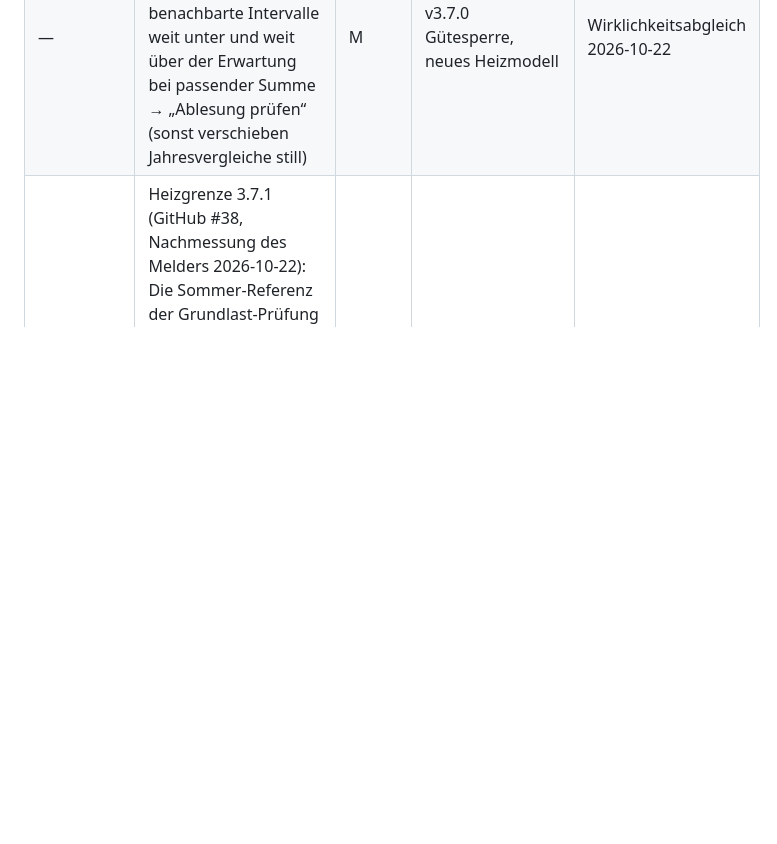
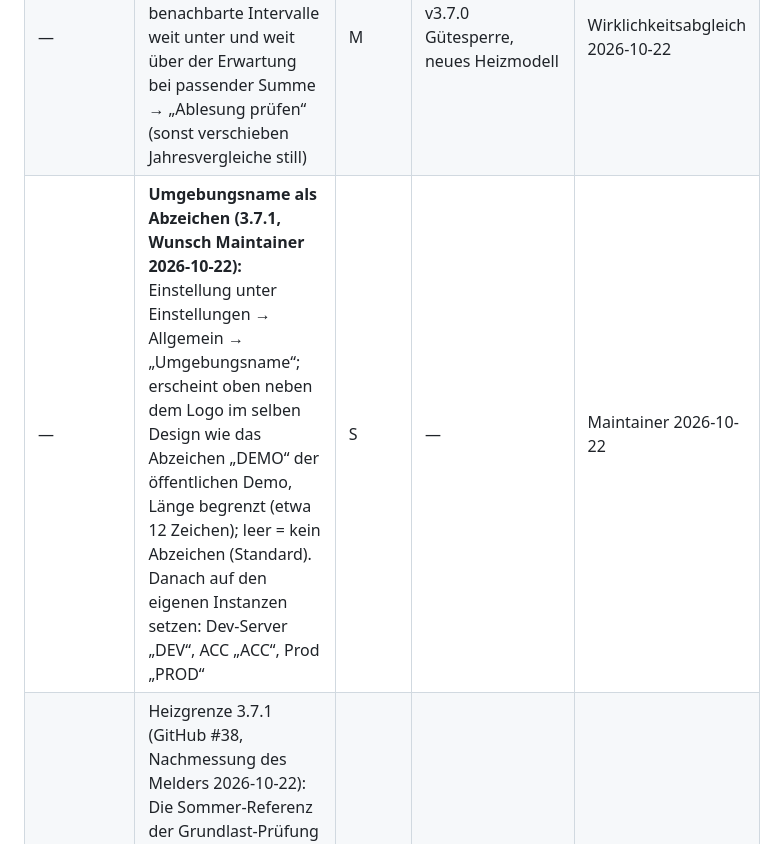
Before and after one commit to Bingerminger/energietracker, a Markdown page: roadmap.md, the part around the change. Drawn GitHub-style; blank space fills up the shorter version.

Commit message:
Roadmap: Umgebungsname als Abzeichen neben dem Logo für 3.7.1

```diff
--- a/roadmap.md
+++ b/roadmap.md
@@ -1420,6 +1420,7 @@ daraus ausgewählt.
 | — | Zuständigkeit am Mietverhältnis (Nebenkosten- und CO₂-Fristen der Mieter landen bei einer Person) | S | v3.7.0 Zuständigkeit | Entscheidung 2026-10-21 |
 | — | Heizmodell für gekrümmte Heizkurven (GitHub #38): Grundlast aus den Sommermonaten, Heizgrenze angepasst statt fest, ggf. quadratischer Term; vorher Vergleich über mehrere Haushalte, weil sich jede Erwartung ändert. #38 bleibt bis dahin offen | M–L | F1013 Heizmodell, v3.7.0 Gütesperre | GitHub #38, 2026-10-22 |
 | — | Zwischenablesung prüfen: jedes Ablesungsintervall gegen das Heizmodell; benachbarte Intervalle weit unter und weit über der Erwartung bei passender Summe → „Ablesung prüfen“ (sonst verschieben Jahresvergleiche still) | M | v3.7.0 Gütesperre, neues Heizmodell | Wirklichkeitsabgleich 2026-10-22 |
+| — | **Umgebungsname als Abzeichen (3.7.1, Wunsch Maintainer 2026-10-22):** Einstellung unter Einstellungen → Allgemein → „Umgebungsname“; erscheint oben neben dem Logo im selben Design wie das Abzeichen „DEMO“ der öffentlichen Demo, Länge begrenzt (etwa 12 Zeichen); leer = kein Abzeichen (Standard). Danach auf den eigenen Instanzen setzen: Dev-Server „DEV“, ACC „ACC“, Prod „PROD“ | S | — | Maintainer 2026-10-22 |
 | — | Heizgrenze 3.7.1 (GitHub #38, Nachmessung des Melders 2026-10-22): Die Sommer-Referenz der Grundlast-Prüfung hängt an der geprüften Heizgrenze (`hdd ≤ min_hdd_regression` mit der Kandidaten-Grenze) — bei niedriger Grenze rutschen Übergangsmonate mit Heizbedarf hinein, der Vorschlag wird zum Artefakt (Sommer +25 %). Referenz unabhängig machen (Monate ohne HGT bei der höchsten Rastergrenze bzw. festes warmes Fenster), Vorschlag muss die Prüfung bestehen; `/forecast` beachtet `hdd_base` wie `/consumption` | S | v3.7.0 Heizgrenze-Vorschlag | GitHub #38 |
 | — | Auswertungen 3.7.1 (Skeptiker-Lauf 2026-10-22): PV-Energiefluss kappt die gemessene Einspeisung an der verteilten Erzeugung und markiert weder ≈ noch Teilzeitraum; PV-Block im Jahresbericht vergleicht Teiljahre und addiert Eigenverbrauch und Einspeisung über die Erzeugung hinaus; Abrechnungsdaten um einen Tag versetzt („31.12.“ gegen „01.01.“); Abschlagsvorschlag kurz vor der Abrechnung ohne Hinweis, dass er danach sinkt; „Kündigung eilt“ trotz eingetragenem Folgevertrag; weitere Texte laut privatem Bericht | M | v3.7.0 | Skeptiker-Lauf 2026-10-22 |
 | — | Posteingang 3.7.1: Zählertausch aus der Rechnung auch vorbelegen, wenn die Zählernummer nur in der Kopfzeile über den Ständen steht (heute nur angeboten); Ablesecodes in Codegruppen („10/12/26“) und in einer Spalte „Ableseart“ als geschätzt erkennen (heute nur Wort und Fußnote); Zwischenstände zusammengefasster Zeiträume im Entwurf übernehmen; Wiederholung bei abgeschnittener Antwort auch für den PDF-Cloud-Weg | S–M | v3.7.0 Schema 4 | Nutzentest 2026-10-22 |
```
